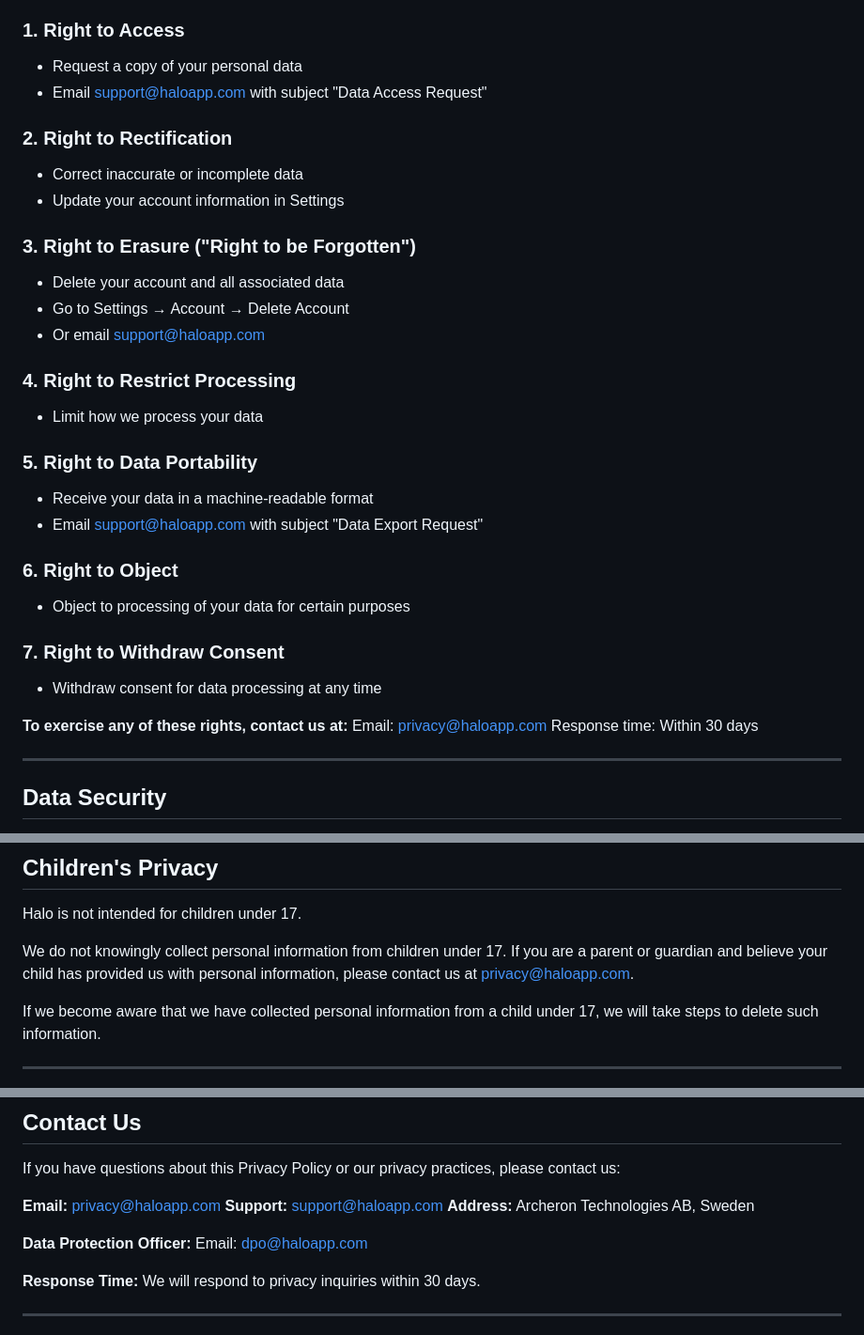
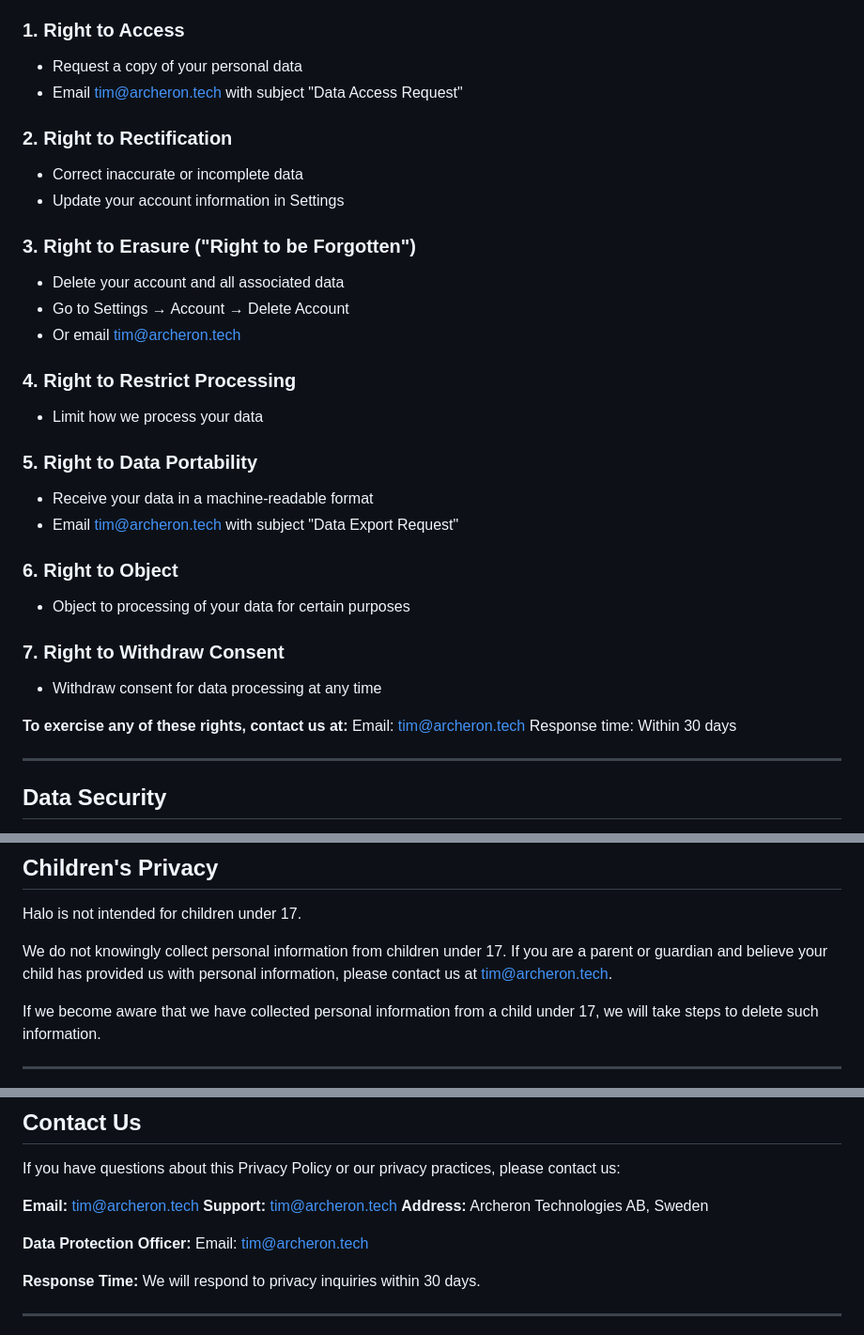
Before and after one commit to ArcheronTechnologies/halo-legal, a Markdown page: PRIVACY_POLICY.md, 3 parts joined by grey strips. Shown at 94% size. Rendered like a GitHub page.

Commit message:
Update contact email to tim@archeron.tech

```diff
--- a/PRIVACY_POLICY.md
+++ b/PRIVACY_POLICY.md
@@ -151,7 +151,7 @@ If you are in the European Economic Area (EEA), you have the following rights:
 
 ### 1. Right to Access
 - Request a copy of your personal data
-- Email support@haloapp.com with subject "Data Access Request"
+- Email tim@archeron.tech with subject "Data Access Request"
 
 ### 2. Right to Rectification
 - Correct inaccurate or incomplete data
@@ -160,14 +160,14 @@ If you are in the European Economic Area (EEA), you have the following rights:
 ### 3. Right to Erasure ("Right to be Forgotten")
 - Delete your account and all associated data
 - Go to Settings → Account → Delete Account
-- Or email support@haloapp.com
+- Or email tim@archeron.tech
 
 ### 4. Right to Restrict Processing
 - Limit how we process your data
 
 ### 5. Right to Data Portability
 - Receive your data in a machine-readable format
-- Email support@haloapp.com with subject "Data Export Request"
+- Email tim@archeron.tech with subject "Data Export Request"
 
 ### 6. Right to Object
 - Object to processing of your data for certain purposes
@@ -176,7 +176,7 @@ If you are in the European Economic Area (EEA), you have the following rights:
 - Withdraw consent for data processing at any time
 
 **To exercise any of these rights, contact us at:**
-Email: privacy@haloapp.com
+Email: tim@archeron.tech
 Response time: Within 30 days
 
 ---
@@ -231,7 +231,7 @@ You can revoke location permission at any time in device Settings.
 
 Halo is not intended for children under 17.
 
-We do not knowingly collect personal information from children under 17. If you are a parent or guardian and believe your child has provided us with personal information, please contact us at privacy@haloapp.com.
+We do not knowingly collect personal information from children under 17. If you are a parent or guardian and believe your child has provided us with personal information, please contact us at tim@archeron.tech.
 
 If we become aware that we have collected personal information from a child under 17, we will take steps to delete such information.
 
@@ -314,12 +314,12 @@ We may update this Privacy Policy from time to time. Changes will be posted on t
 
 If you have questions about this Privacy Policy or our privacy practices, please contact us:
 
-**Email:** privacy@haloapp.com
-**Support:** support@haloapp.com
+**Email:** tim@archeron.tech
+**Support:** tim@archeron.tech
 **Address:** Archeron Technologies AB, Sweden
 
 **Data Protection Officer:**
-Email: dpo@haloapp.com
+Email: tim@archeron.tech
 
 **Response Time:** We will respond to privacy inquiries within 30 days.
 
```
Also changed, not shown: other parts of PRIVACY_POLICY.md (+1 -1 lines).
